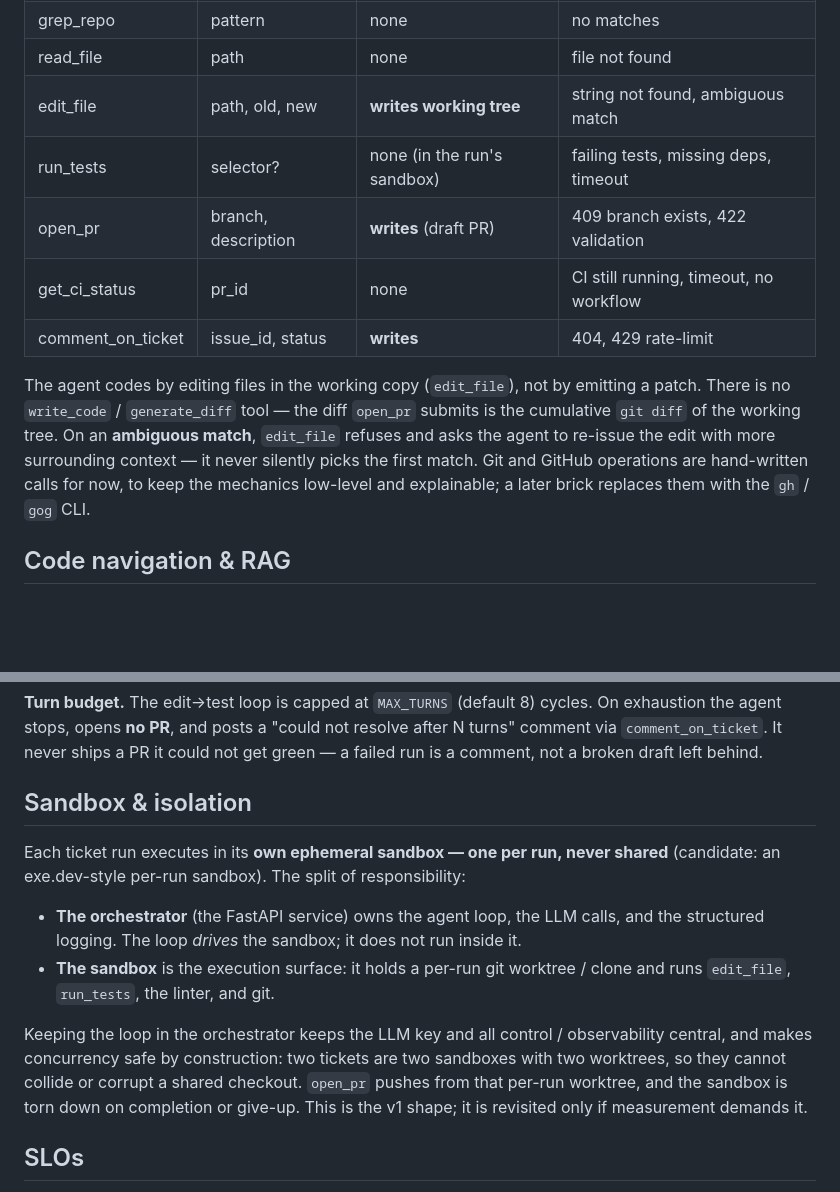
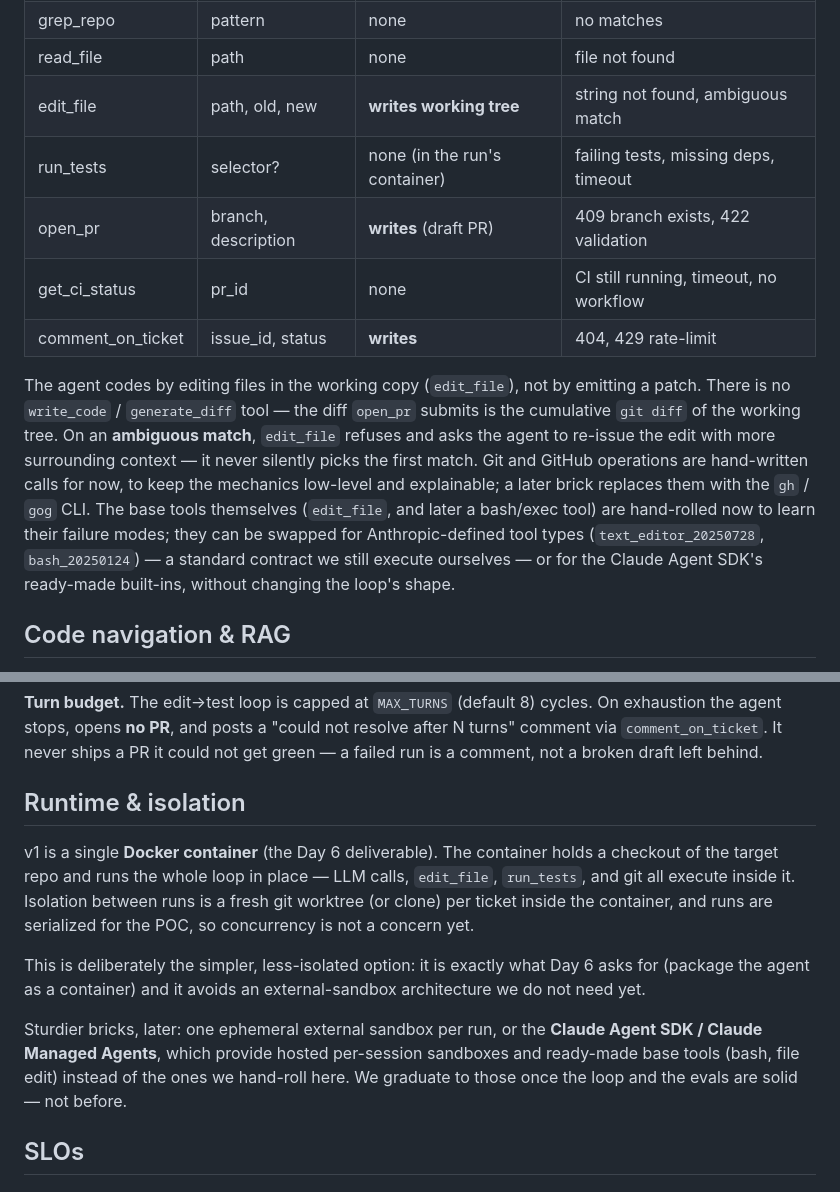
Before and after one commit to tekncoach/ticket-to-pr-agent, a Markdown page: docs/SPEC.md, 2 parts joined by grey strips. Rendered like a GitHub page; blank space fills up the shorter version.

Commit message:
docs: simplify isolation to a single Docker container
Drop the external per-run sandbox / orchestrator-drives-sandbox design. v1 is
one Docker container (the Day 6 deliverable) that runs the whole loop in place
on a per-run checkout — less isolated, but exactly what Day 6 asks for and no
external-sandbox architecture we don't need yet.

Record the upgrade path (external sandbox per run, or Claude Agent SDK /
Managed Agents) and the tool-provenance ladder: hand-rolled base tools now, to
be swapped for Anthropic-defined tool types (text_editor_20250728,
bash_20250124) or the Agent SDK built-ins later, without changing the loop.

Co-Authored-By: Claude Opus 4.8 <noreply@anthropic.com>
Claude-Session: https://claude.ai/code/session_01GRyT3zh2MvPqy6CjgrFbEH

```diff
--- a/docs/SPEC.md
+++ b/docs/SPEC.md
@@ -40,12 +40,12 @@ An agent fits here — and a form or a search box would not — because the task
 | grep_repo | pattern | none | no matches |
 | read_file | path | none | file not found |
 | edit_file | path, old, new | **writes working tree** | string not found, ambiguous match |
-| run_tests | selector? | none (in the run's sandbox) | failing tests, missing deps, timeout |
+| run_tests | selector? | none (in the run's container) | failing tests, missing deps, timeout |
 | open_pr | branch, description | **writes** (draft PR) | 409 branch exists, 422 validation |
 | get_ci_status | pr_id | none | CI still running, timeout, no workflow |
 | comment_on_ticket | issue_id, status | **writes** | 404, 429 rate-limit |
 
-The agent codes by editing files in the working copy (`edit_file`), not by emitting a patch. There is no `write_code` / `generate_diff` tool — the diff `open_pr` submits is the cumulative `git diff` of the working tree. On an **ambiguous match**, `edit_file` refuses and asks the agent to re-issue the edit with more surrounding context — it never silently picks the first match. Git and GitHub operations are hand-written calls for now, to keep the mechanics low-level and explainable; a later brick replaces them with the `gh` / `gog` CLI.
+The agent codes by editing files in the working copy (`edit_file`), not by emitting a patch. There is no `write_code` / `generate_diff` tool — the diff `open_pr` submits is the cumulative `git diff` of the working tree. On an **ambiguous match**, `edit_file` refuses and asks the agent to re-issue the edit with more surrounding context — it never silently picks the first match. Git and GitHub operations are hand-written calls for now, to keep the mechanics low-level and explainable; a later brick replaces them with the `gh` / `gog` CLI. The base tools themselves (`edit_file`, and later a bash/exec tool) are hand-rolled now to learn their failure modes; they can be swapped for Anthropic-defined tool types (`text_editor_20250728`, `bash_20250124`) — a standard contract we still execute ourselves — or for the Claude Agent SDK's ready-made built-ins, without changing the loop's shape.
 
 ## Code navigation & RAG
 
@@ -58,14 +58,13 @@ The CI is the oracle; the agent's job is to converge to green CI. The only local
 
 **Turn budget.** The edit→test loop is capped at `MAX_TURNS` (default 8) cycles. On exhaustion the agent stops, opens **no PR**, and posts a "could not resolve after N turns" comment via `comment_on_ticket`. It never ships a PR it could not get green — a failed run is a comment, not a broken draft left behind.
 
-## Sandbox & isolation
+## Runtime & isolation
 
-Each ticket run executes in its **own ephemeral sandbox — one per run, never shared** (candidate: an exe.dev-style per-run sandbox). The split of responsibility:
+v1 is a single **Docker container** (the Day 6 deliverable). The container holds a checkout of the target repo and runs the whole loop in place — LLM calls, `edit_file`, `run_tests`, and git all execute inside it. Isolation between runs is a fresh git worktree (or clone) per ticket inside the container, and runs are serialized for the POC, so concurrency is not a concern yet.
 
-- **The orchestrator** (the FastAPI service) owns the agent loop, the LLM calls, and the structured logging. The loop *drives* the sandbox; it does not run inside it.
-- **The sandbox** is the execution surface: it holds a per-run git worktree / clone and runs `edit_file`, `run_tests`, the linter, and git.
+This is deliberately the simpler, less-isolated option: it is exactly what Day 6 asks for (package the agent as a container) and it avoids an external-sandbox architecture we do not need yet.
 
-Keeping the loop in the orchestrator keeps the LLM key and all control / observability central, and makes concurrency safe by construction: two tickets are two sandboxes with two worktrees, so they cannot collide or corrupt a shared checkout. `open_pr` pushes from that per-run worktree, and the sandbox is torn down on completion or give-up. This is the v1 shape; it is revisited only if measurement demands it.
+Sturdier bricks, later: one ephemeral external sandbox per run, or the **Claude Agent SDK / Claude Managed Agents**, which provide hosted per-session sandboxes and ready-made base tools (bash, file edit) instead of the ones we hand-roll here. We graduate to those once the loop and the evals are solid — not before.
 
 ## SLOs
 
```
